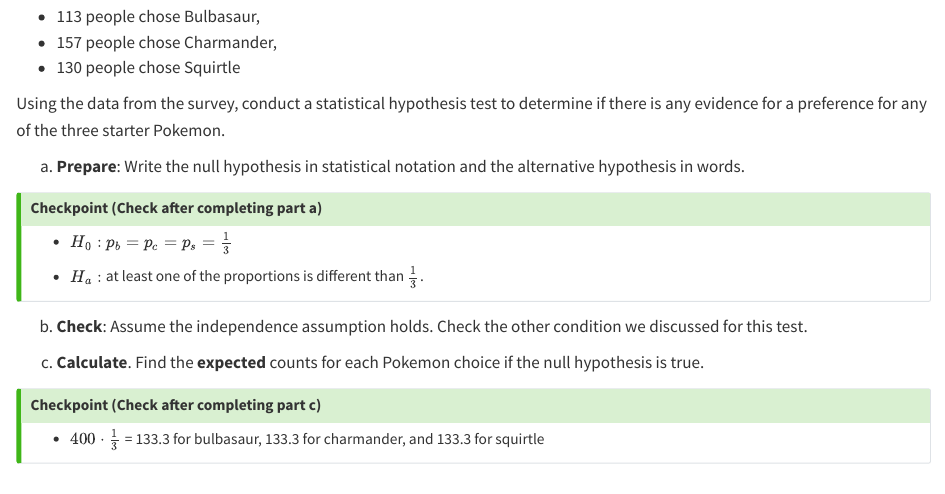
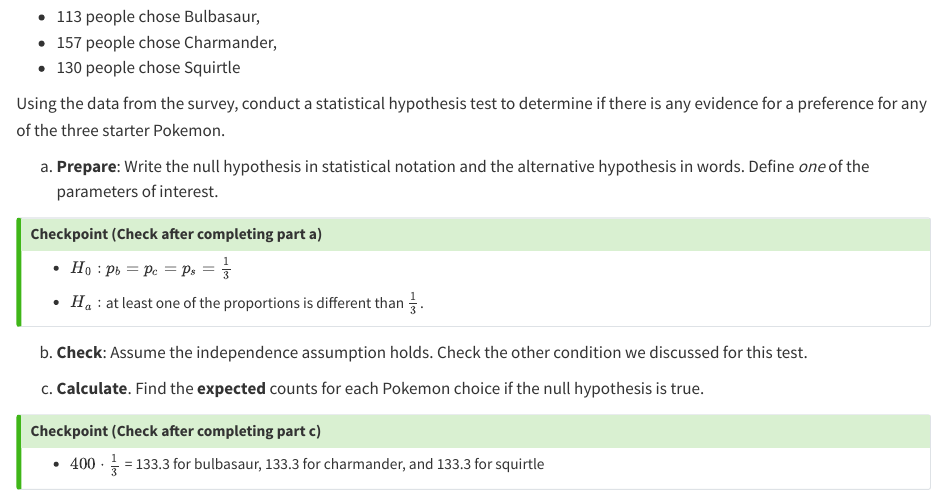
Before and after one commit to highamm/stat113_homework, a Quarto document (05-homework.qmd): the page in a window 1100 px wide, from 3480 px down. Rendered offline with R 4.5, knitr and Pandoc in place of Quarto, with nearby package versions; some code elsewhere in the file could not run offline.

Commit message:
added parameter of interest.

```diff
--- a/05-homework.qmd
+++ b/05-homework.qmd
@@ -185,7 +185,7 @@
 
 Using the data from the survey, conduct a statistical hypothesis test to determine if there is any evidence for a preference for any of the three starter Pokemon.
 
-a. __Prepare__: Write the null hypothesis in statistical notation and the alternative hypothesis in words.
+a. __Prepare__: Write the null hypothesis in statistical notation and the alternative hypothesis in words. Define _one_ of the parameters of interest.
 
 ::: {.callout-tip collapse="true"}
 ## Checkpoint (Check after completing part a)
```
Also changed, not shown: docs/search.json, 2 other files.
